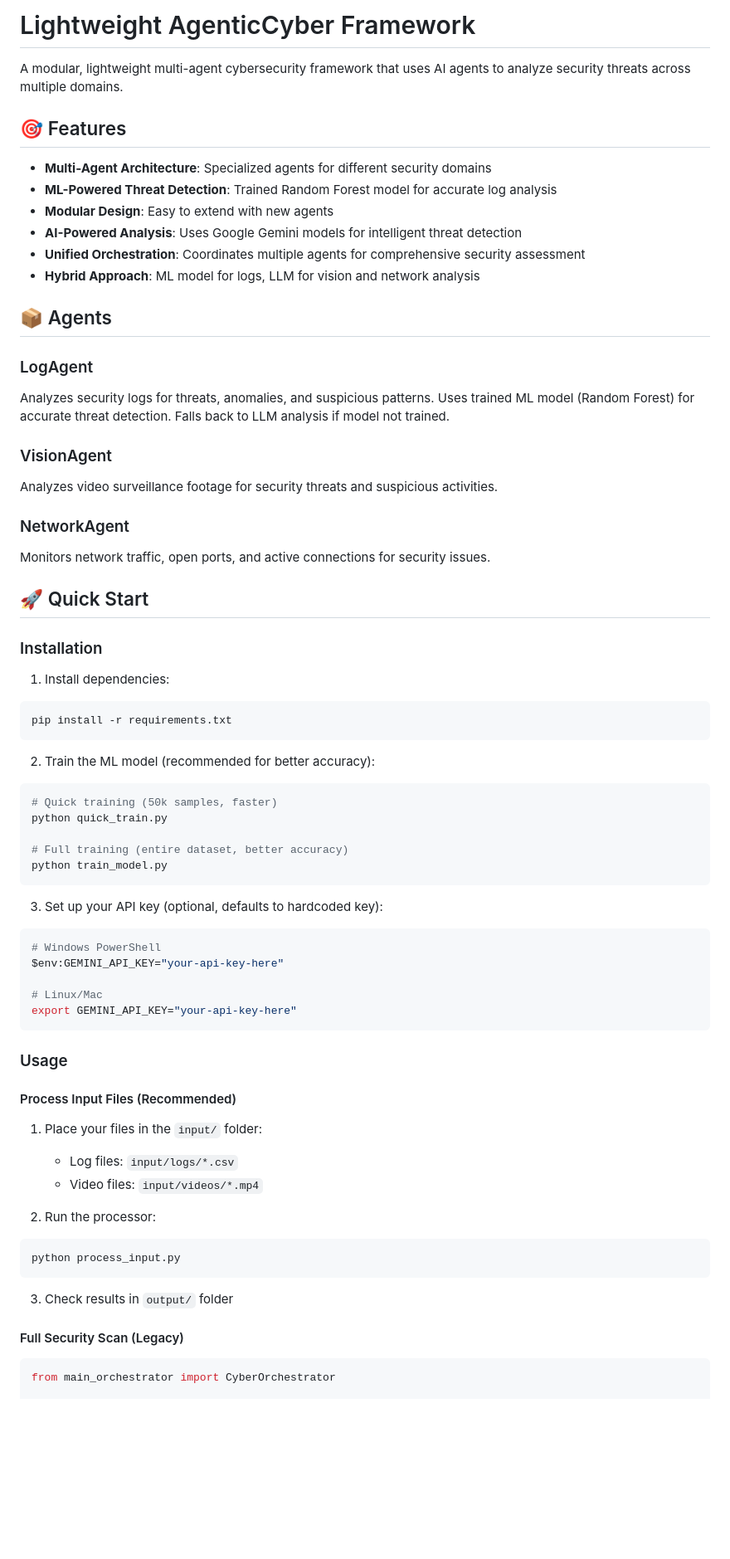
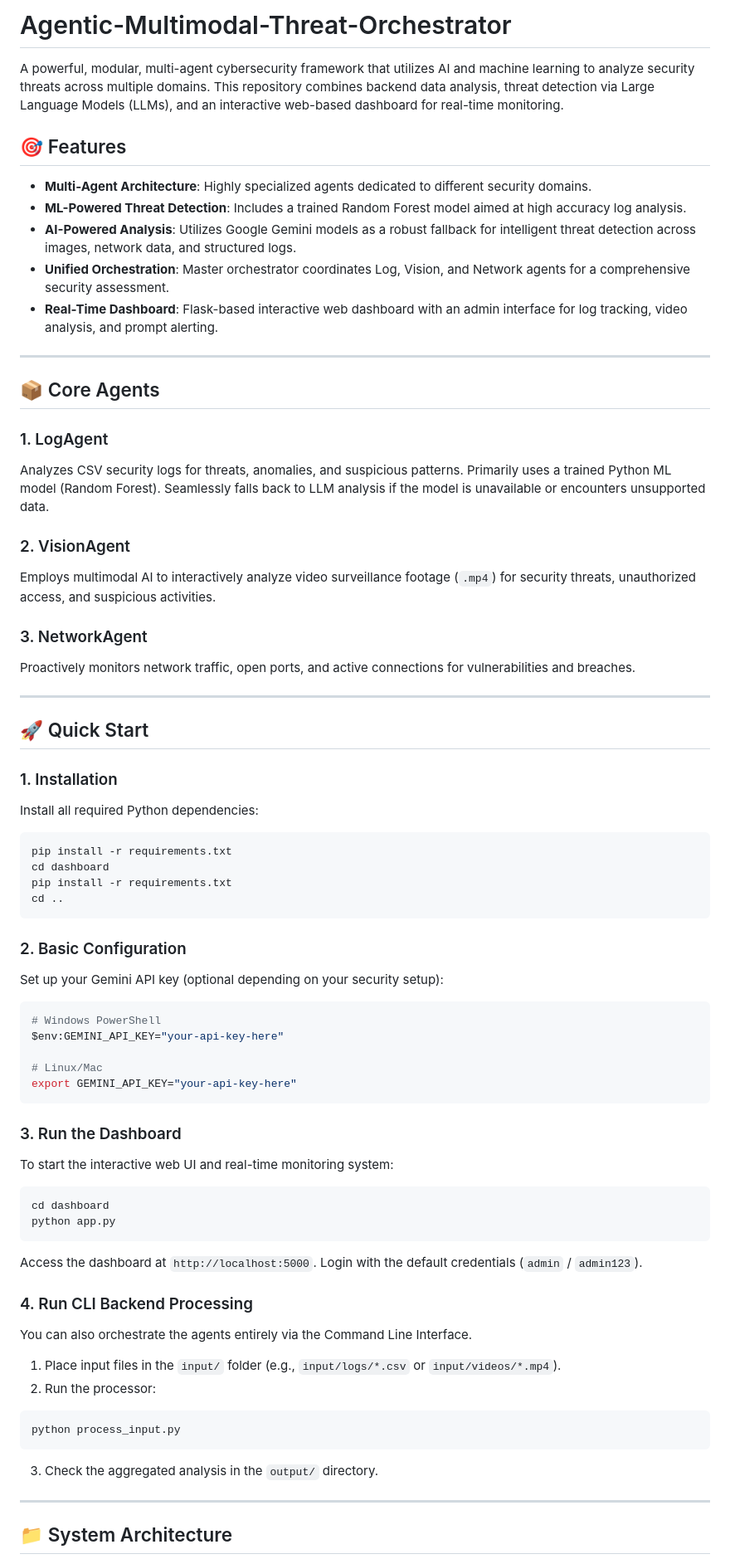
Before and after one commit to abhinav260506/Agentic-Multimodal-Threat-Orchestrator, a Markdown page: README.md, the part around one of its changes. Shown at 83% size. Drawn GitHub-style; blank space fills up the shorter version.

````diff
--- a/README.md
+++ b/README.md
@@ -1,46 +1,45 @@
-# Lightweight AgenticCyber Framework
+# Agentic-Multimodal-Threat-Orchestrator
 
-A modular, lightweight multi-agent cybersecurity framework that uses AI agents to analyze security threats across multiple domains.
+A powerful, modular, multi-agent cybersecurity framework that utilizes AI and machine learning to analyze security threats across multiple domains. This repository combines backend data analysis, threat detection via Large Language Models (LLMs), and an interactive web-based dashboard for real-time monitoring.
 
 ## 🎯 Features
 
-- **Multi-Agent Architecture**: Specialized agents for different security domains
-- **ML-Powered Threat Detection**: Trained Random Forest model for accurate log analysis
-- **Modular Design**: Easy to extend with new agents
-- **AI-Powered Analysis**: Uses Google Gemini models for intelligent threat detection
-- **Unified Orchestration**: Coordinates multiple agents for comprehensive security assessment
-- **Hybrid Approach**: ML model for logs, LLM for vision and network analysis
+- **Multi-Agent Architecture**: Highly specialized agents dedicated to different security domains.
+- **ML-Powered Threat Detection**: Includes a trained Random Forest model aimed at high accuracy log analysis.
+- **AI-Powered Analysis**: Utilizes Google Gemini models as a robust fallback for intelligent threat detection across images, network data, and structured logs.
+- **Unified Orchestration**: Master orchestrator coordinates Log, Vision, and Network agents for a comprehensive security assessment.
+- **Real-Time Dashboard**: Flask-based interactive web dashboard with an admin interface for log tracking, video analysis, and prompt alerting.
 
-## 📦 Agents
+---
 
-### LogAgent
-Analyzes security logs for threats, anomalies, and suspicious patterns. Uses trained ML model (Random Forest) for accurate threat detection. Falls back to LLM analysis if model not trained.
+## 📦 Core Agents
 
-### VisionAgent
-Analyzes video surveillance footage for security threats and suspicious activities.
+### 1. LogAgent
+Analyzes CSV security logs for threats, anomalies, and suspicious patterns. Primarily uses a trained Python ML model (Random Forest). Seamlessly falls back to LLM analysis if the model is unavailable or encounters unsupported data.
 
-### NetworkAgent
-Monitors network traffic, open ports, and active connections for security issues.
+### 2. VisionAgent
+Employs multimodal AI to interactively analyze video surveillance footage (`.mp4`) for security threats, unauthorized access, and suspicious activities.
+
+### 3. NetworkAgent
+Proactively monitors network traffic, open ports, and active connections for vulnerabilities and breaches.
+
+---
 
 ## 🚀 Quick Start
 
-### Installation
+### 1. Installation
 
-1. Install dependencies:
+Install all required Python dependencies:
 ```bash
 pip install -r requirements.txt
+cd dashboard
+pip install -r requirements.txt
+cd ..
 ```
 
-2. Train the ML model (recommended for better accuracy):
-```bash
-# Quick training (50k samples, faster)
-python quick_train.py
+### 2. Basic Configuration
 
-# Full training (entire dataset, better accuracy)
-python train_model.py
-```
-
-3. Set up your API key (optional, defaults to hardcoded key):
+Set up your Gemini API key (optional depending on your security setup):
 ```bash
 # Windows PowerShell
 $env:GEMINI_API_KEY="your-api-key-here"
@@ -49,22 +48,26 @@ $env:GEMINI_API_KEY="your-api-key-here"
 export GEMINI_API_KEY="your-api-key-here"
 ```
 
-### Usage
+### 3. Run the Dashboard
 
-#### Process Input Files (Recommended)
+To start the interactive web UI and real-time monitoring system:
+```bash
+cd dashboard
+python app.py
+```
+Access the dashboard at `http://localhost:5000`. Login with the default credentials (`admin` / `admin123`).
 
-1. Place your files in the `input/` folder:
-   - Log files: `input/logs/*.csv`
-   - Video files: `input/videos/*.mp4`
+### 4. Run CLI Backend Processing
 
+You can also orchestrate the agents entirely via the Command Line Interface.
+1. Place input files in the `input/` folder (e.g., `input/logs/*.csv` or `input/videos/*.mp4`).
 2. Run the processor:
 ```bash
 python process_input.py
 ```
+3. Check the aggregated analysis in the `output/` directory.
 
-3. Check results in `output/` folder
+---
 
-#### Full Security Scan (Legacy)
-```python
-from main_orchestrator import CyberOrchestrator
+## 📁 System Architecture
 
````
Also changed, not shown: other parts of README.md (+21 -92 lines).
